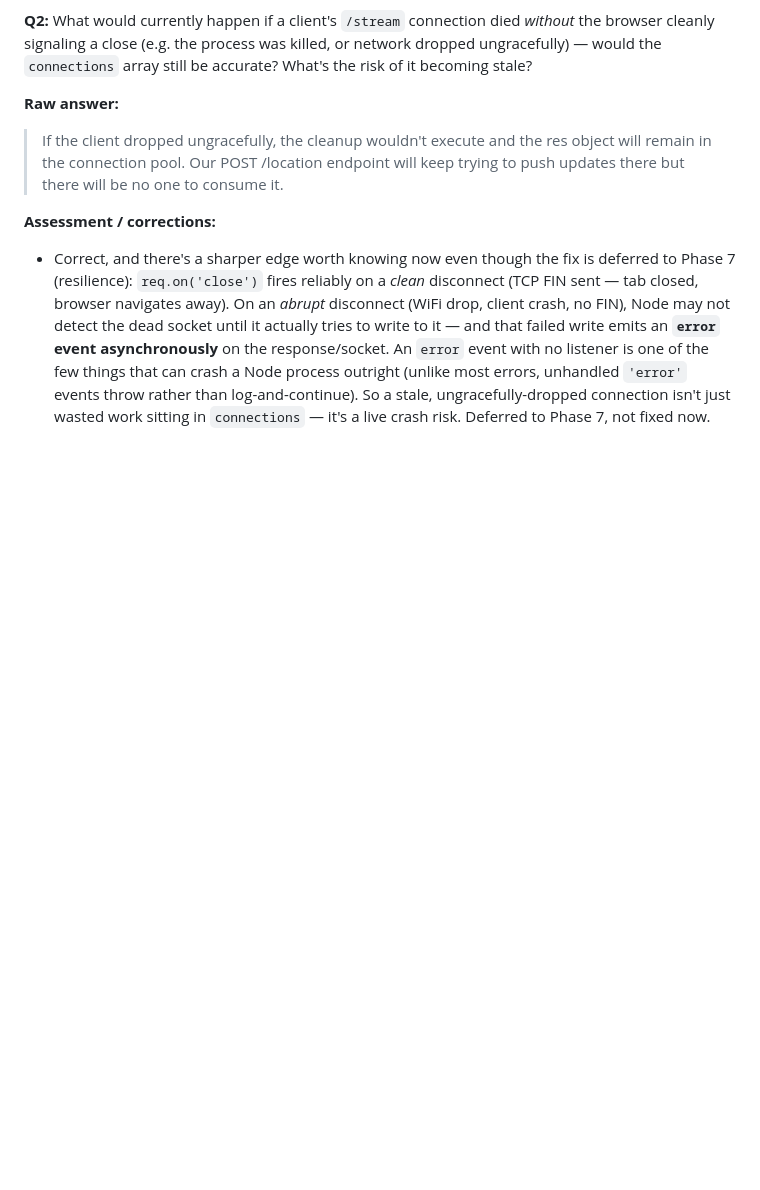
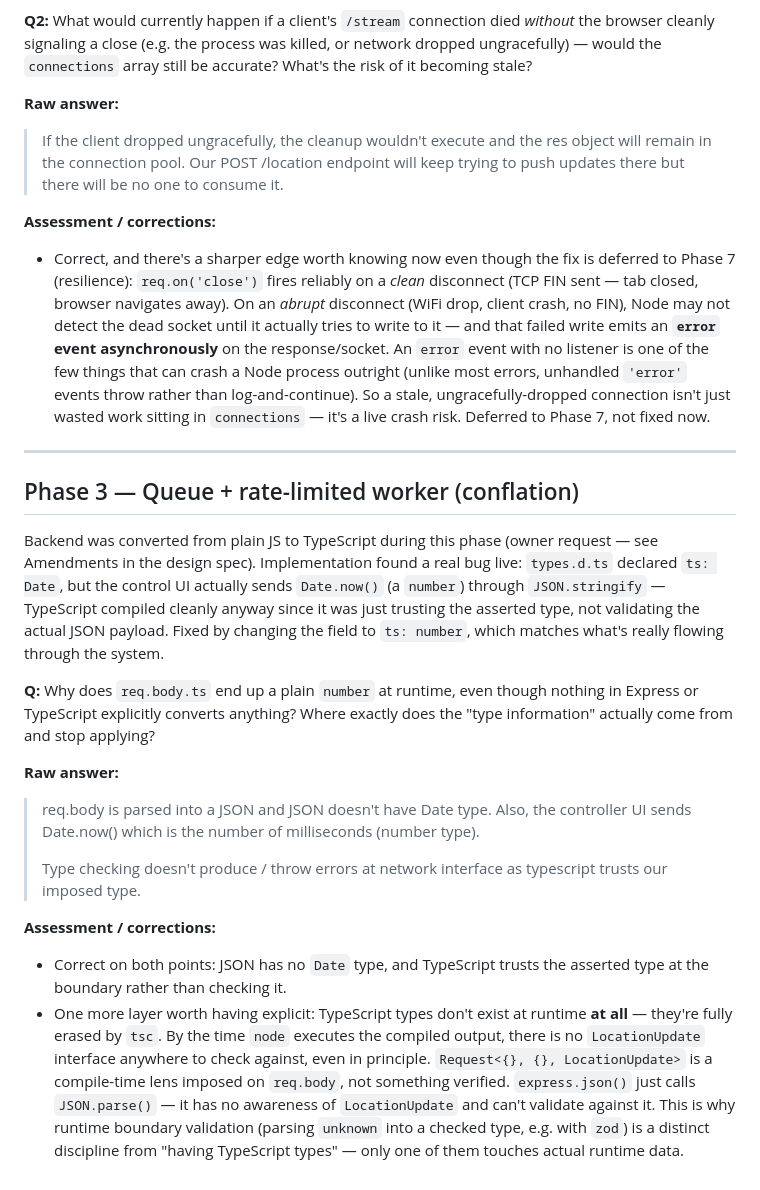
Before and after one commit to yash22arora/MapEmulator, a Markdown page: docs/learning-log.md, the part around the change. Rendered like a GitHub page; blank space fills up the shorter version.

Commit message:
Log Phase 3 quiz, mark Phase 3 complete

```diff
--- a/docs/learning-log.md
+++ b/docs/learning-log.md
@@ -138,3 +138,42 @@ still be accurate? What's the risk of it becoming stale?
   log-and-continue). So a stale, ungracefully-dropped connection isn't
   just wasted work sitting in `connections` — it's a live crash risk.
   Deferred to Phase 7, not fixed now.
+
+---
+
+## Phase 3 — Queue + rate-limited worker (conflation)
+
+Backend was converted from plain JS to TypeScript during this phase (owner
+request — see Amendments in the design spec). Implementation found a real
+bug live: `types.d.ts` declared `ts: Date`, but the control UI actually
+sends `Date.now()` (a `number`) through `JSON.stringify` — TypeScript
+compiled cleanly anyway since it was just trusting the asserted type, not
+validating the actual JSON payload. Fixed by changing the field to
+`ts: number`, which matches what's really flowing through the system.
+
+**Q:** Why does `req.body.ts` end up a plain `number` at runtime, even
+though nothing in Express or TypeScript explicitly converts anything?
+Where exactly does the "type information" actually come from and stop
+applying?
+
+**Raw answer:**
+> req.body is parsed into a JSON and JSON doesn't have Date type. Also,
+> the controller UI sends Date.now() which is the number of milliseconds
+> (number type).
+>
+> Type checking doesn't produce / throw errors at network interface as
+> typescript trusts our imposed type.
+
+**Assessment / corrections:**
+- Correct on both points: JSON has no `Date` type, and TypeScript trusts
+  the asserted type at the boundary rather than checking it.
+- One more layer worth having explicit: TypeScript types don't exist at
+  runtime **at all** — they're fully erased by `tsc`. By the time `node`
+  executes the compiled output, there is no `LocationUpdate` interface
+  anywhere to check against, even in principle. `Request<{}, {},
+  LocationUpdate>` is a compile-time lens imposed on `req.body`, not
+  something verified. `express.json()` just calls `JSON.parse()` — it has
+  no awareness of `LocationUpdate` and can't validate against it. This is
+  why runtime boundary validation (parsing `unknown` into a checked type,
+  e.g. with `zod`) is a distinct discipline from "having TypeScript types"
+  — only one of them touches actual runtime data.
```
Also changed, not shown: CLAUDE.md (+1 -1 lines).
